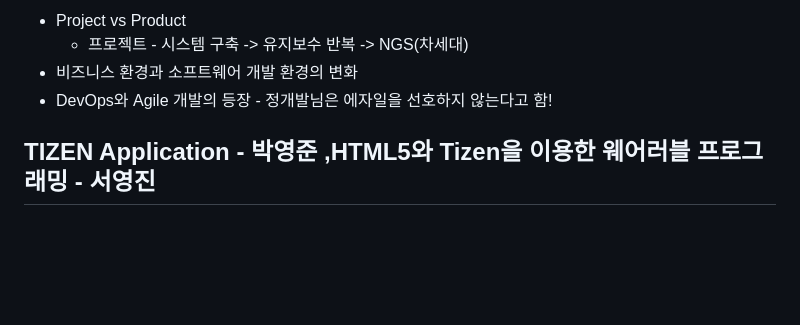
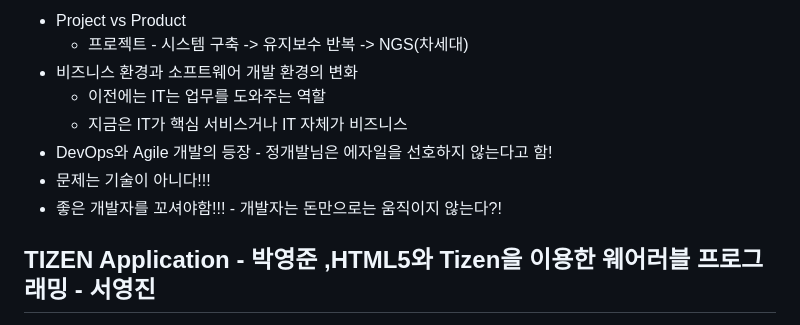
Before and after one commit to vishalanandl177/seminar, a Markdown page: soscon2015/README.md, the part around one of its changes. GitHub-like rendering; blank space fills up the shorter version.

```diff
--- a/soscon2015/README.md
+++ b/soscon2015/README.md
@@ -84,7 +89,11 @@
 * Project vs Product
   - 프로젝트 - 시스템 구축 -> 유지보수 반복 -> NGS(차세대)
 * 비즈니스 환경과 소프트웨어 개발 환경의 변화
+  * 이전에는 IT는 업무를 도와주는 역할
+  * 지금은 IT가 핵심 서비스거나 IT 자체가 비즈니스
 * DevOps와 Agile 개발의 등장 - 정개발님은 에자일을 선호하지 않는다고 함!
+* 문제는 기술이 아니다!!!
+* 좋은 개발자를 꼬셔야함!!! - 개발자는 돈만으로는 움직이지 않는다?!
 
 ## TIZEN Application - 박영준 ,HTML5와 Tizen을 이용한 웨어러블 프로그래밍 - 서영진
 * 지금은 융합의 시대 : 디바이스 + 플랫폼 + 서비스
```
Also changed, not shown: other parts of soscon2015/README.md (+11 -0 lines), soscon2015/img/art.jpeg (added), soscon2015/img/reactive.jpg (added), 3 other files.
